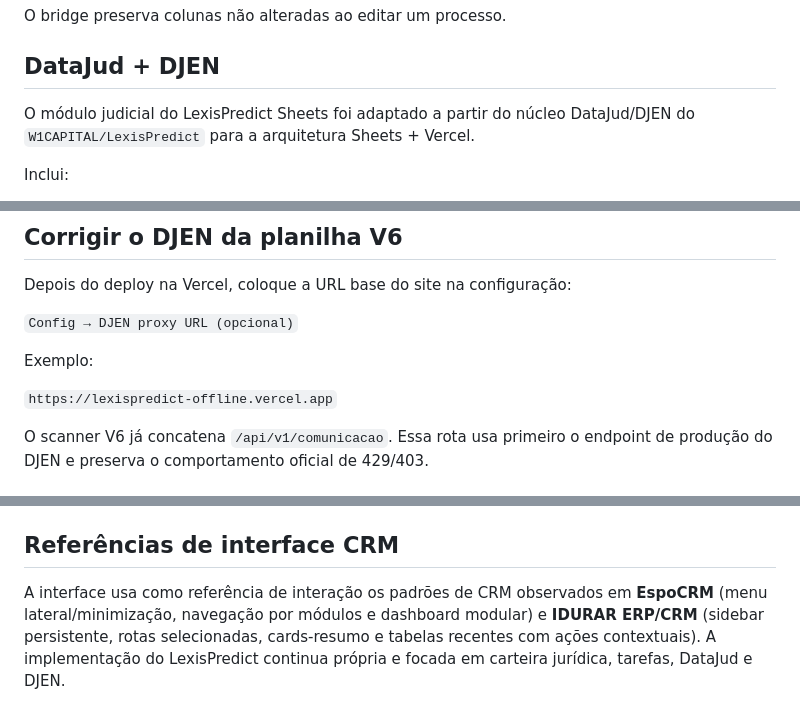
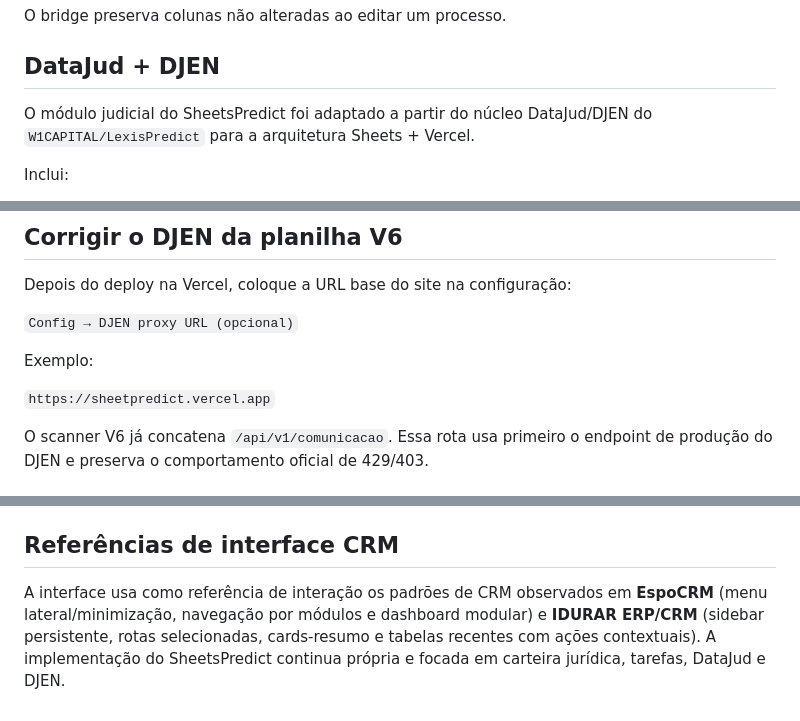
Before and after one commit to W2CAPITAL/LexisPredict-Offline, a Markdown page: README.md, 3 parts joined by grey strips. Rendered like a GitHub page.

```diff
--- a/README.md
+++ b/README.md
@@ -54,7 +54,7 @@ O bridge preserva colunas não alteradas ao editar um processo.
 
 ## DataJud + DJEN
 
-O módulo judicial do LexisPredict Sheets foi adaptado a partir do núcleo DataJud/DJEN do `W1CAPITAL/LexisPredict` para a arquitetura Sheets + Vercel.
+O módulo judicial do SheetsPredict foi adaptado a partir do núcleo DataJud/DJEN do `W1CAPITAL/LexisPredict` para a arquitetura Sheets + Vercel.
 
 Inclui:
 - consulta DataJud por CNJ, nome e CPF/CNPJ;
@@ -78,7 +78,7 @@ Depois do deploy na Vercel, coloque a URL base do site na configuração:
 
 Exemplo:
 
-`https://lexispredict-offline.vercel.app`
+`https://sheetpredict.vercel.app`
 
 O scanner V6 já concatena `/api/v1/comunicacao`. Essa rota usa primeiro o endpoint de produção do DJEN e preserva o comportamento oficial de 429/403.
 
@@ -217,4 +217,4 @@ Essa separação evita o erro em que um usuário visualiza somente a única linh
 
 ## Referências de interface CRM
 
-A interface usa como referência de interação os padrões de CRM observados em **EspoCRM** (menu lateral/minimização, navegação por módulos e dashboard modular) e **IDURAR ERP/CRM** (sidebar persistente, rotas selecionadas, cards-resumo e tabelas recentes com ações contextuais). A implementação do LexisPredict continua própria e focada em carteira jurídica, tarefas, DataJud e DJEN.
+A interface usa como referência de interação os padrões de CRM observados em **EspoCRM** (menu lateral/minimização, navegação por módulos e dashboard modular) e **IDURAR ERP/CRM** (sidebar persistente, rotas selecionadas, cards-resumo e tabelas recentes com ações contextuais). A implementação do SheetsPredict continua própria e focada em carteira jurídica, tarefas, DataJud e DJEN.
```
Also changed, not shown: other parts of README.md (+3 -3 lines).
